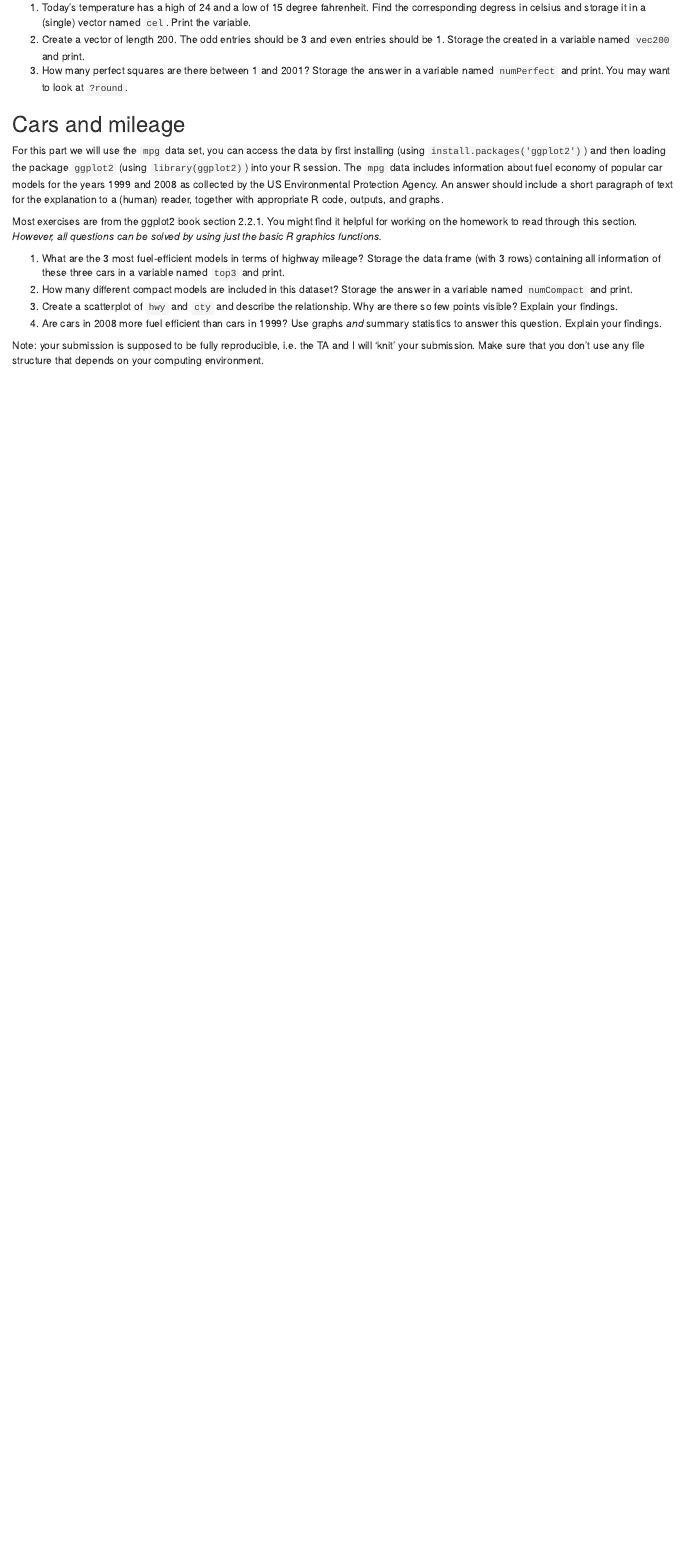
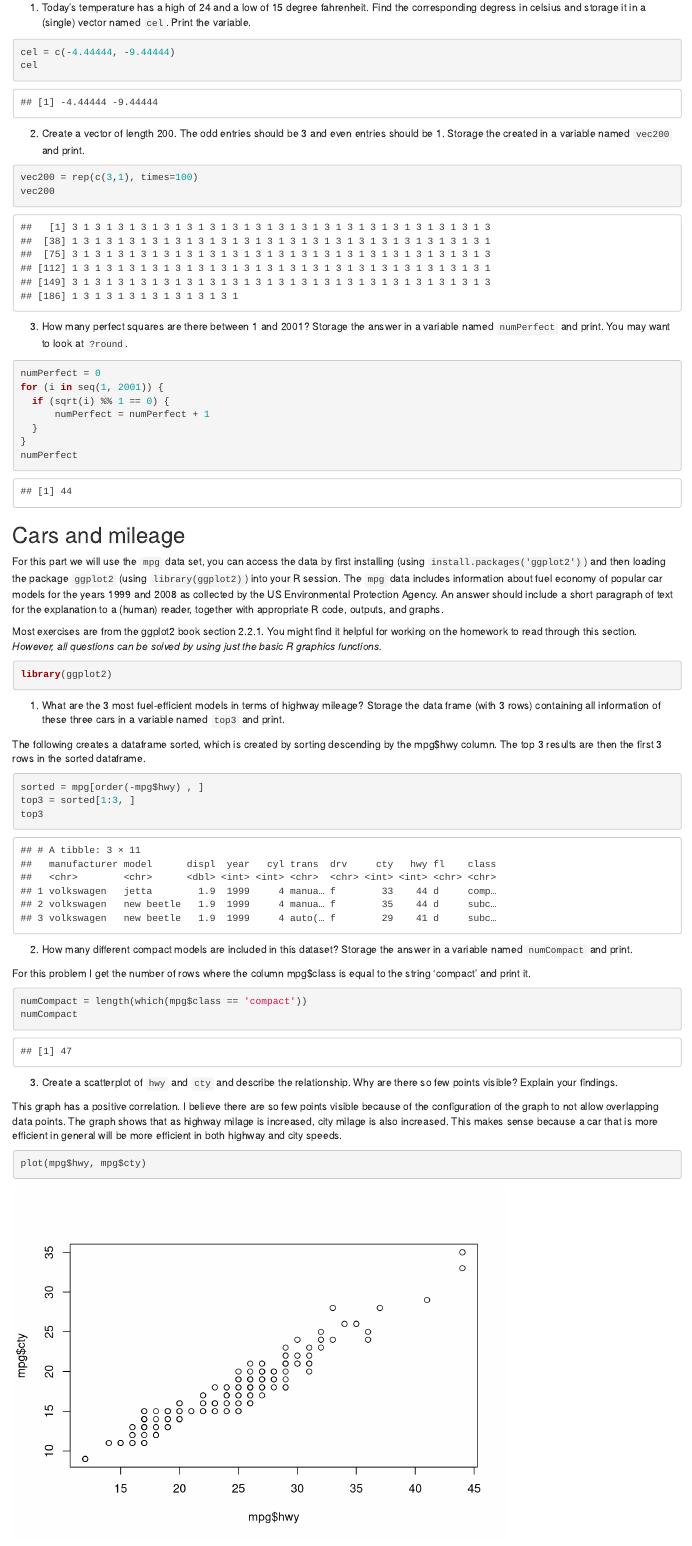
Before and after one commit to elimusgrove/ds202_hw2, an R Markdown document (hw2.Rmd): the page in a window 1100 px wide, from 610 px down. Rendered offline with R 4.5, knitr and Pandoc, with nearby package versions.

Commit message:
Finished hw2

````diff
--- a/hw2.Rmd
+++ b/hw2.Rmd
@@ -26,8 +26,25 @@ a0
 
 ## R commands
 1. Today's temperature has a high of 24 and a low of 15 degree fahrenheit.  Find the corresponding degress in celsius and storage it in a (single) vector named `cel`. Print the variable.
+```{r}
+cel = c(-4.44444, -9.44444)
+cel
+```
 2. Create a vector of length 200. The odd entries should be 3 and even entries should be 1. Storage the created in a variable named `vec200` and print.
+```{r}
+vec200 = rep(c(3,1), times=100)
+vec200
+```
 3. How many perfect squares are there between 1 and 2001? Storage the answer in a  variable named `numPerfect` and print. You may want to look at `?round`.
+```{r}
+numPerfect = 0
+for (i in seq(1, 2001)) {
+  if (sqrt(i) %% 1 == 0) {
+      numPerfect = numPerfect + 1
+  }
+}
+numPerfect
+```
 
 ## Cars and mileage
 For this part we will use the `mpg` data set, you can access the data by first installing (using `install.packages('ggplot2')`) and then loading the package `ggplot2` (using `library(ggplot2)`) into your R session. The `mpg` data includes information about fuel economy of popular car models
@@ -35,6 +52,29 @@ for the years 1999 and 2008 as collected by the US Environmental Protection Agen
 
 Most exercises are from the ggplot2 book section 2.2.1. You might find it helpful for working on the homework to read through this section. *However, all questions can be solved by using just the basic R graphics functions.*
 
+```{r}
+library(ggplot2)
+```
+
 1. What are the 3 most fuel-efficient models in terms of highway mileage? Storage the data frame (with 3 rows) containing all information of these three cars in a variable named `top3` and print.
+
+The following creates a dataframe sorted, which is created by sorting descending by the mpg$hwy column. The top 3 results are then the first 3 rows in the sorted dataframe.
+```{r}
+sorted = mpg[order(-mpg$hwy) , ]
+top3 = sorted[1:3, ]
+top3
+```
+
 2. How many different compact models are included in this dataset? Storage the answer in  a variable named `numCompact` and print.
+
+For this problem I get the number of rows where the column mpg$class is equal to the string 'compact' and print it.
+```{r}
+numCompact = length(which(mpg$class == 'compact'))
+numCompact
+```
+
 3. Create a scatterplot of `hwy` and `cty` and describe the relationship. Why are there so few points visible? Explain your findings.
+
+This graph has a positive correlation. I believe there are so few points visible because of the configuration of the graph to not allow overlapping data points. The graph shows that as highway milage is increased, city milage is also increased. This makes sense because a car that is more efficient in general will be more efficient in both highway and city speeds.
+```{r}
+plot(mpg$hwy, mpg$cty)
````
Also changed, not shown: hw2.html, hw2.Rmd (32 more changed lines).
